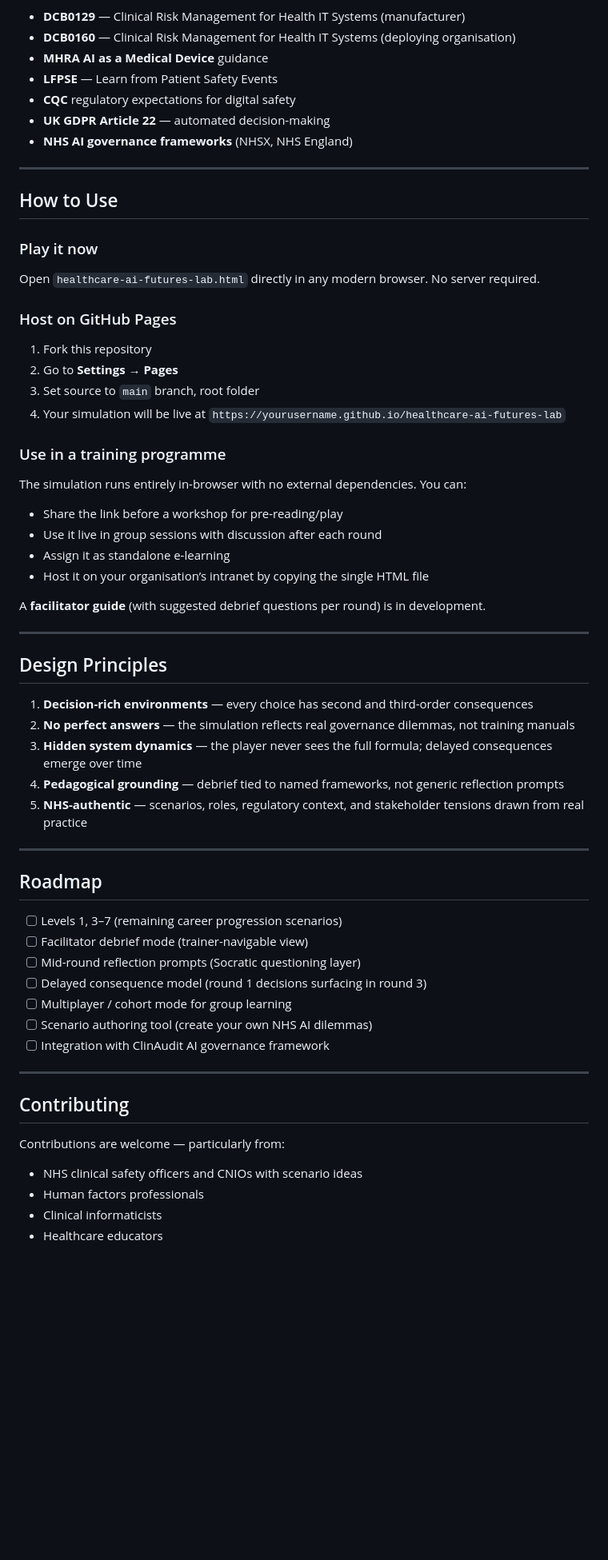
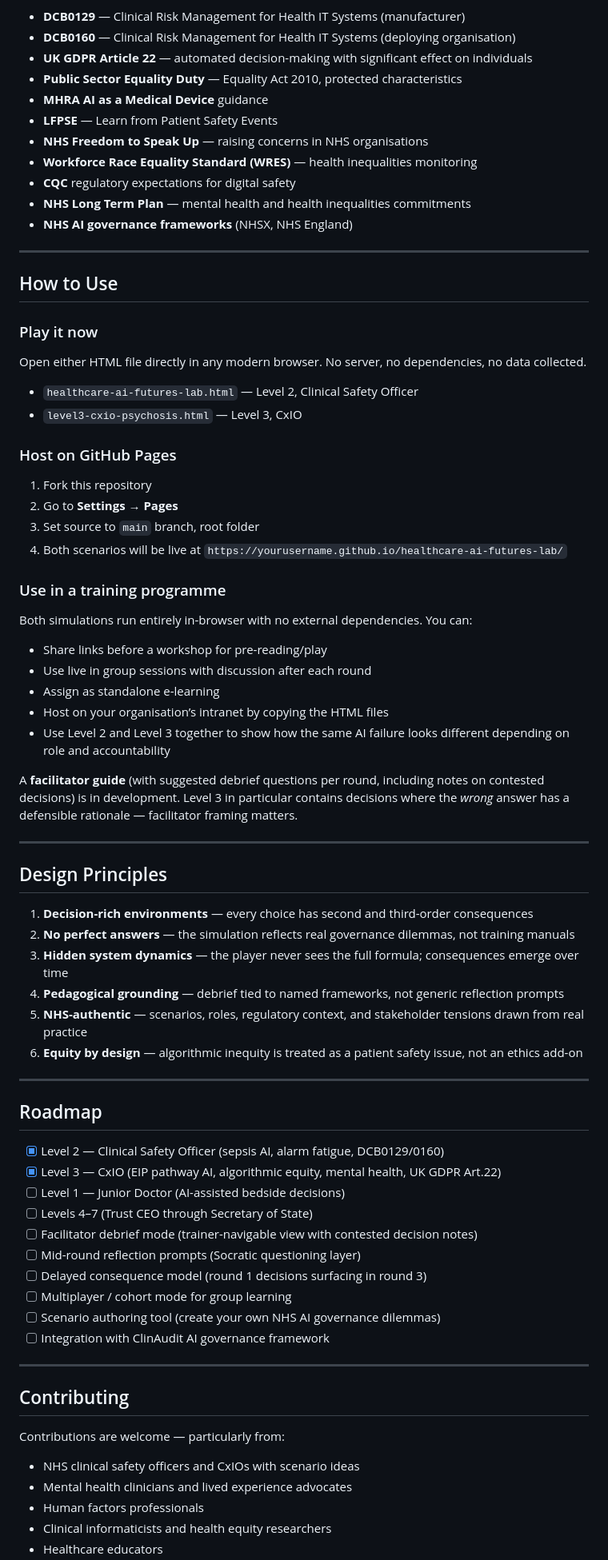
Before and after one commit to Amani213/healthcare-ai-futures-lab, a Markdown page: README.md, the part around one of its changes. Shown at 80% size. Drawn GitHub-style; blank space fills up the shorter version.

Commit message:
Enhance README with new scenarios and updates
Updated playable scenarios and links, improved clarity in descriptions, and refined governance framework references.

```diff
--- a/README.md
+++ b/README.md
@@ -61,10 +66,14 @@ The simulation is grounded in real NHS and UK regulatory standards:
 
 - **DCB0129** — Clinical Risk Management for Health IT Systems (manufacturer)
 - **DCB0160** — Clinical Risk Management for Health IT Systems (deploying organisation)
+- **UK GDPR Article 22** — automated decision-making with significant effect on individuals
+- **Public Sector Equality Duty** — Equality Act 2010, protected characteristics
 - **MHRA AI as a Medical Device** guidance
 - **LFPSE** — Learn from Patient Safety Events
+- **NHS Freedom to Speak Up** — raising concerns in NHS organisations
+- **Workforce Race Equality Standard (WRES)** — health inequalities monitoring
 - **CQC** regulatory expectations for digital safety
-- **UK GDPR Article 22** — automated decision-making
+- **NHS Long Term Plan** — mental health and health inequalities commitments
 - **NHS AI governance frameworks** (NHSX, NHS England)
 
 -----
@@ -73,25 +82,29 @@ The simulation is grounded in real NHS and UK regulatory standards:
 
 ### Play it now
 
-Open `healthcare-ai-futures-lab.html` directly in any modern browser. No server required.
+Open either HTML file directly in any modern browser. No server, no dependencies, no data collected.
+
+- `healthcare-ai-futures-lab.html` — Level 2, Clinical Safety Officer
+- `level3-cxio-psychosis.html` — Level 3, CxIO
 
 ### Host on GitHub Pages
 
 1. Fork this repository
 1. Go to **Settings → Pages**
 1. Set source to `main` branch, root folder
-1. Your simulation will be live at `https://yourusername.github.io/healthcare-ai-futures-lab`
+1. Both scenarios will be live at `https://yourusername.github.io/healthcare-ai-futures-lab/`
 
 ### Use in a training programme
 
-The simulation runs entirely in-browser with no external dependencies. You can:
+Both simulations run entirely in-browser with no external dependencies. You can:
 
-- Share the link before a workshop for pre-reading/play
-- Use it live in group sessions with discussion after each round
-- Assign it as standalone e-learning
-- Host it on your organisation’s intranet by copying the single HTML file
+- Share links before a workshop for pre-reading/play
+- Use live in group sessions with discussion after each round
+- Assign as standalone e-learning
+- Host on your organisation’s intranet by copying the HTML files
+- Use Level 2 and Level 3 together to show how the same AI failure looks different depending on role and accountability
 
-A **facilitator guide** (with suggested debrief questions per round) is in development.
+A **facilitator guide** (with suggested debrief questions per round, including notes on contested decisions) is in development. Level 3 in particular contains decisions where the *wrong* answer has a defensible rationale — facilitator framing matters.
 
 -----
 
@@ -99,20 +112,24 @@ A **facilitator guide** (with suggested debrief questions per round) is in devel
 
 1. **Decision-rich environments** — every choice has second and third-order consequences
 1. **No perfect answers** — the simulation reflects real governance dilemmas, not training manuals
-1. **Hidden system dynamics** — the player never sees the full formula; delayed consequences emerge over time
+1. **Hidden system dynamics** — the player never sees the full formula; consequences emerge over time
 1. **Pedagogical grounding** — debrief tied to named frameworks, not generic reflection prompts
 1. **NHS-authentic** — scenarios, roles, regulatory context, and stakeholder tensions drawn from real practice
+1. **Equity by design** — algorithmic inequity is treated as a patient safety issue, not an ethics add-on
 
 -----
 
 ## Roadmap
 
-- [ ] Levels 1, 3–7 (remaining career progression scenarios)
-- [ ] Facilitator debrief mode (trainer-navigable view)
+- [x] Level 2 — Clinical Safety Officer (sepsis AI, alarm fatigue, DCB0129/0160)
+- [x] Level 3 — CxIO (EIP pathway AI, algorithmic equity, mental health, UK GDPR Art.22)
+- [ ] Level 1 — Junior Doctor (AI-assisted bedside decisions)
+- [ ] Levels 4–7 (Trust CEO through Secretary of State)
+- [ ] Facilitator debrief mode (trainer-navigable view with contested decision notes)
 - [ ] Mid-round reflection prompts (Socratic questioning layer)
 - [ ] Delayed consequence model (round 1 decisions surfacing in round 3)
 - [ ] Multiplayer / cohort mode for group learning
-- [ ] Scenario authoring tool (create your own NHS AI dilemmas)
+- [ ] Scenario authoring tool (create your own NHS AI governance dilemmas)
 - [ ] Integration with ClinAudit AI governance framework
 
 -----
@@ -121,7 +138,8 @@ A **facilitator guide** (with suggested debrief questions per round) is in devel
 
 Contributions are welcome — particularly from:
 
-- NHS clinical safety officers and CNIOs with scenario ideas
+- NHS clinical safety officers and CxIOs with scenario ideas
+- Mental health clinicians and lived experience advocates
 - Human factors professionals
-- Clinical informaticists
+- Clinical informaticists and health equity researchers
 - Healthcare educators
```
Also changed, not shown: other parts of README.md (+29 -22 lines).
